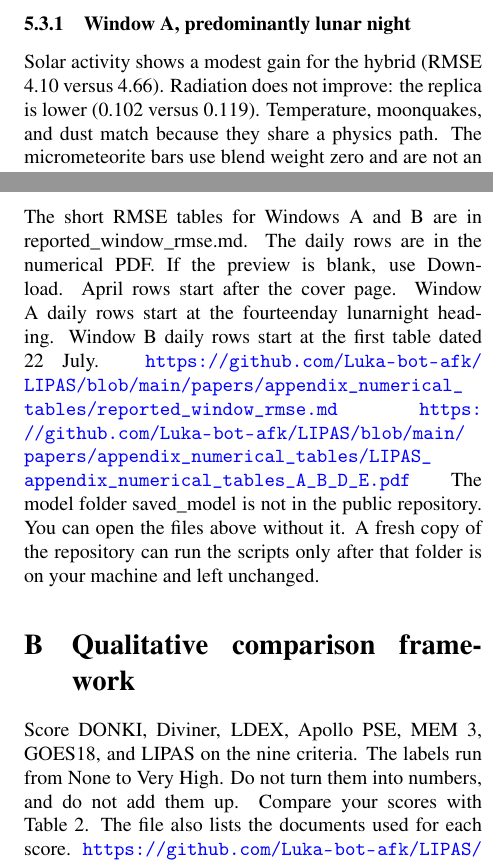
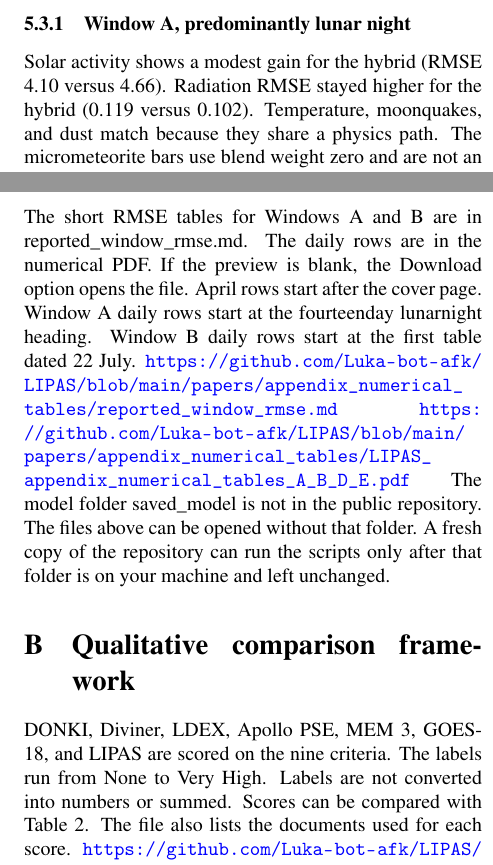
Before and after one commit to Luka-bot-afk/LIPAS, a LaTeX paper (papers/draft25_arxiv/main.tex, which reads papers/draft25_arxiv/body.tex): two parts of the columns of pages 8 and 14 of 17, joined at a grey line, cut so that both start at the same text. Compiled offline with pdfLaTeX.

Commit message:
Slight Results/appendix voice phrase fixes for draft 25 dual PDFs.
No abstract or science changes; only colon-verdict and second-person appendix phrasing.

```diff
--- a/papers/draft25_arxiv/body.tex
+++ b/papers/draft25_arxiv/body.tex
@@ -195,7 +195,7 @@ Figure 7: Window A radiation. LIPAS, the GOESplusphysics reference, and the eval
 
 \subsubsection{Window A, predominantly lunar night}
 
-Solar activity shows a modest gain for the hybrid (RMSE 4.10 versus 4.66). Radiation does not improve: the replica is lower (0.102 versus 0.119). Temperature, moonquakes, and dust match because they share a physics path. The micrometeorite bars use blend weight zero and are not an independent win. Skill 96 = zero site RMSE, not a percent score. Replica stays closer to the labels than the hybrid here.
+Solar activity shows a modest gain for the hybrid (RMSE 4.10 versus 4.66). Radiation RMSE stayed higher for the hybrid (0.119 versus 0.102). Temperature, moonquakes, and dust match because they share a physics path. The micrometeorite bars use blend weight zero and are not an independent win. Skill 96 = zero site RMSE, not a percent score. Replica stays closer to the labels than the hybrid here.
 
 Table 3: Window A RMSE, 5 to 18 July 2026, lunarnight dominant, 42 sitedays. Hazard Hybrid Replica Outcome Solar activity 4.10 4.66 Hybrid lower by about 12\% Radiation (mSv) 0.119 0.102 Replica lower Temperature ($^\circ$C) 38.2 38.2 Tie, shared physics path Moonquakes / day 1.23 1.23 Tie, shared physics path Micrometeorites 0.0 0.624 Not an independent win Dust (g cm-3) 0.526 0.526 Tie, shared physics path Window B uses the same sites, blend, and metrics on 22 July to 4 August 2026 (42 sitedays). About 95 percent of the sitedays are on the dayside. For micrometeorites, LIPAS carries a showertiming term, including the Perseids near 4 August, and the replica uses the seasonal MEM 3 envelope without that term. \begin{figure}[t]
 \centering
@@ -305,11 +305,11 @@ NASA Goddard Space Flight Center, 2026. Space physics data facility omni databas
 \appendix
 \section{Numerical tables}
 
-The short RMSE tables for Windows A and B are in reported\_window\_rmse.md. The daily rows are in the numerical PDF. If the preview is blank, use Download. April rows start after the cover page. Window A daily rows start at the fourteenday lunarnight heading. Window B daily rows start at the first table dated 22 July. \url{https://github.com/Luka-bot-afk/LIPAS/blob/main/papers/appendix_numerical_tables/reported_window_rmse.md} \url{https://github.com/Luka-bot-afk/LIPAS/blob/main/papers/appendix_numerical_tables/LIPAS_appendix_numerical_tables_A_B_D_E.pdf} The model folder saved\_model is not in the public repository. You can open the files above without it. A fresh copy of the repository can run the scripts only after that folder is on your machine and left unchanged.
+The short RMSE tables for Windows A and B are in reported\_window\_rmse.md. The daily rows are in the numerical PDF. If the preview is blank, the Download option opens the file. April rows start after the cover page. Window A daily rows start at the fourteenday lunarnight heading. Window B daily rows start at the first table dated 22 July. \url{https://github.com/Luka-bot-afk/LIPAS/blob/main/papers/appendix_numerical_tables/reported_window_rmse.md} \url{https://github.com/Luka-bot-afk/LIPAS/blob/main/papers/appendix_numerical_tables/LIPAS_appendix_numerical_tables_A_B_D_E.pdf} The model folder saved\_model is not in the public repository. The files above can be opened without that folder. A fresh copy of the repository can run the scripts only after that folder is on your machine and left unchanged.
 
 \section{Qualitative comparison framework}
 
-Score DONKI, Diviner, LDEX, Apollo PSE, MEM 3, GOES18, and LIPAS on the nine criteria. The labels run from None to Very High. Do not turn them into numbers, and do not add them up. Compare your scores with Table 2. The file also lists the documents used for each score. \url{https://github.com/Luka-bot-afk/LIPAS/blob/main/papers/appendix_numerical_tables/LIPAS_qualitative_comparison_framework.md} The nine criteria Hazard coverage, fusion across hazards, forecast lead, spatial detail, realtime use, robustness, validation, usability, and openness. Documents used NASA DONKI API documentation, \url{https://api.nasa.gov/DONKI/} NOAA SWPC data services, \url{https://services.swpc.noaa.gov/} Paige et al. (2010), Space Science Reviews, Diviner. Williams et al. (2017), Icarus, Diviner global temperatures. Horanyi et al. (2015), Nature, lunar dust and LDEX. Nakamura (2005), Journal of Geophysical Research, deep moonquakes. Nunn et al. (2020), Space Science Reviews, lunar seismology. Moorhead et al. (2020), NASA MEM 3 technical report. Spence et al. (2010) and Schwadron et al. (2014), CRaTER. King and Papitashvili (2005), OMNI solarwind scales.
+DONKI, Diviner, LDEX, Apollo PSE, MEM 3, GOES-18, and LIPAS are scored on the nine criteria. The labels run from None to Very High. Labels are not converted into numbers or summed. Scores can be compared with Table 2. The file also lists the documents used for each score. \url{https://github.com/Luka-bot-afk/LIPAS/blob/main/papers/appendix_numerical_tables/LIPAS_qualitative_comparison_framework.md} The nine criteria Hazard coverage, fusion across hazards, forecast lead, spatial detail, realtime use, robustness, validation, usability, and openness. Documents used NASA DONKI API documentation, \url{https://api.nasa.gov/DONKI/} NOAA SWPC data services, \url{https://services.swpc.noaa.gov/} Paige et al. (2010), Space Science Reviews, Diviner. Williams et al. (2017), Icarus, Diviner global temperatures. Horanyi et al. (2015), Nature, lunar dust and LDEX. Nakamura (2005), Journal of Geophysical Research, deep moonquakes. Nunn et al. (2020), Space Science Reviews, lunar seismology. Moorhead et al. (2020), NASA MEM 3 technical report. Spence et al. (2010) and Schwadron et al. (2014), CRaTER. King and Papitashvili (2005), OMNI solarwind scales.
 
 \section{How the numbers are compared}
 
@@ -317,4 +317,4 @@ Sites and windows Sites are 0$^\circ$N 0$^\circ$E (E), Apollo 11 (A), and Nobile
 
 \section{How to rerun each study}
 
-\url{https://github.com/Luka-bot-afk/LIPAS/blob/main/papers/appendix_numerical_tables/REPRODUCTION.md} Qualitative comparison (Table 2) Open the framework file linked in Appendix B and score the seven systems. Compare the labels with Table 2. April prototype (Figures 4 and 5) Open the numerical PDF and read the April rows. This daytime run at 0$^\circ$N, 0$^\circ$E is not the fourteenday result. There is no separate script, and these rows do not belong in Table 3 or Table 4. Window A (Table 3, Figure 6) python scripts/run\_14day\_flagship\_study.py start 20260705 end 20260718 windowlabel A outdir logs/study\_14day\_window\_A\_night modeldir saved\_model csv data/ingested\_extended/extended\_training\_window\_B\_ready.csv. Open logs/study\_14day\_window\_A\_night/summary.json. Solar RMSE should be about 4.10 versus 4.66. Radiation should be about 0.119 versus 0.102. Window B (Table 4, Figure 8) The same script, with start 20260722, end 20260804, and window label B. Solar RMSE should be about 4.99 versus 5.99. Radiation should be about 0.0188 versus 0.00266. Mission simulation (Figure 10) python scripts/run\_mission\_sim\_radiation\_eva.py outdir logs/study\_mission\_sim\_radiation\_eva. LIPAS caution is at T+45 and nogo is at T+85. Ablation (Tables 5 and 6) python scripts/run\_hazard\_ablation\_study.py outdir logs/study\_ablation\_window\_A. Do not retrain. Replacing the live solar input with its Window A average raises radiation RMSE from 0.1020 to 0.1050 and lowers solar RMSE from 3.899 to 3.290.
+\url{https://github.com/Luka-bot-afk/LIPAS/blob/main/papers/appendix_numerical_tables/REPRODUCTION.md} Qualitative comparison (Table 2) The framework file linked in Appendix B records the scoring rules for the seven systems; labels can be compared with Table 2. April prototype (Figures 4 and 5) The numerical PDF contains the April rows. This daytime run at 0$^\circ$N, 0$^\circ$E is not the fourteenday result. There is no separate script, and these rows do not belong in Table 3 or Table 4. Window A (Table 3, Figure 6) python scripts/run\_14day\_flagship\_study.py start 20260705 end 20260718 windowlabel A outdir logs/study\_14day\_window\_A\_night modeldir saved\_model csv data/ingested\_extended/extended\_training\_window\_B\_ready.csv. See logs/study\_14day\_window\_A\_night/summary.json. Solar RMSE should be about 4.10 versus 4.66. Radiation should be about 0.119 versus 0.102. Window B (Table 4, Figure 8) The same script, with start 20260722, end 20260804, and window label B. Solar RMSE should be about 4.99 versus 5.99. Radiation should be about 0.0188 versus 0.00266. Mission simulation (Figure 10) python scripts/run\_mission\_sim\_radiation\_eva.py outdir logs/study\_mission\_sim\_radiation\_eva. LIPAS caution is at T+45 and nogo is at T+85. Ablation (Tables 5 and 6) python scripts/run\_hazard\_ablation\_study.py outdir logs/study\_ablation\_window\_A. The model is not retrained. Replacing the live solar input with its Window A average raises radiation RMSE from 0.1020 to 0.1050 and lowers solar RMSE from 3.899 to 3.290.
```
Also changed, not shown: papers/draft25_asr/body.tex (+5 -5 lines), papers/LIPAS article draft 25 ASR.pdf, papers/draft25_arxiv/body.tex (2 more changed lines), 3 other files.
